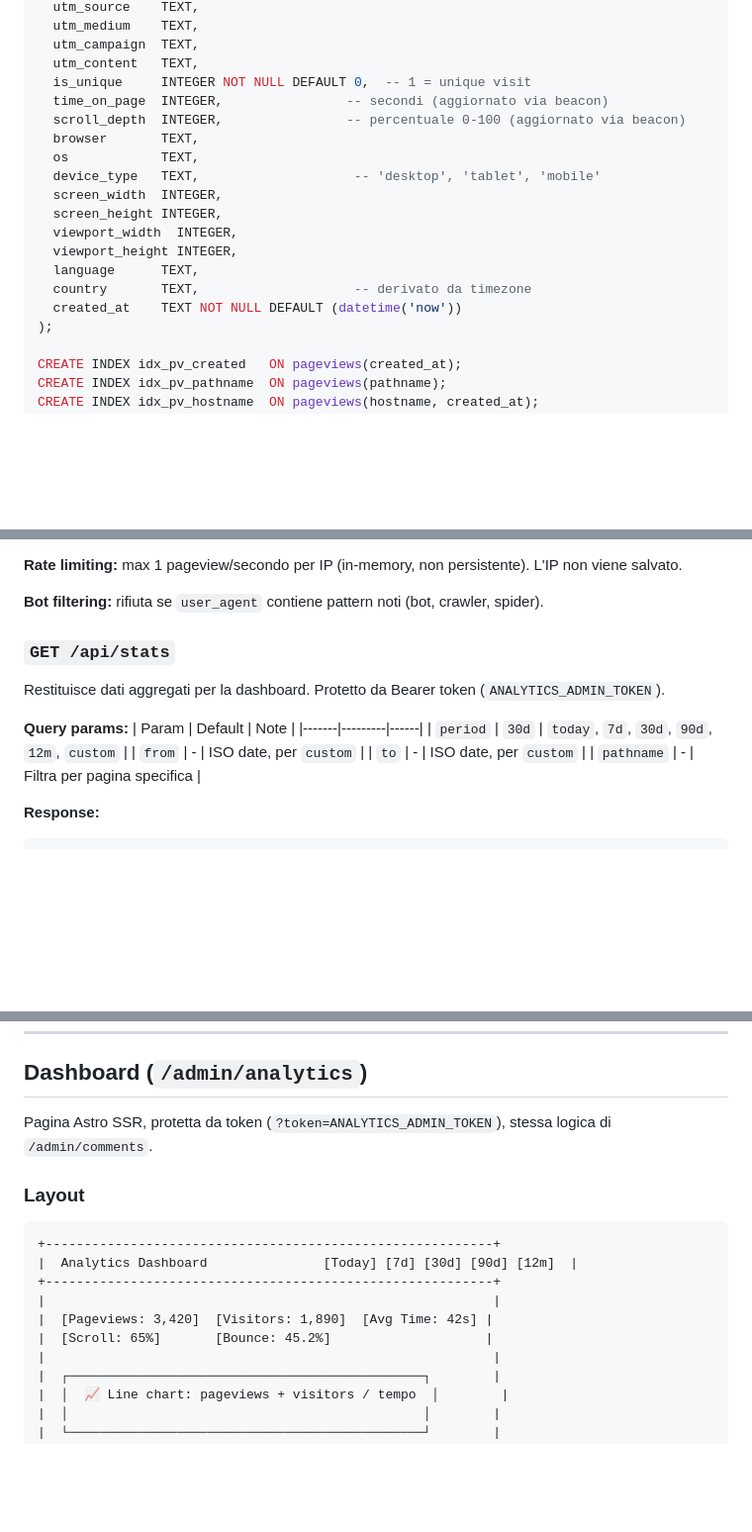
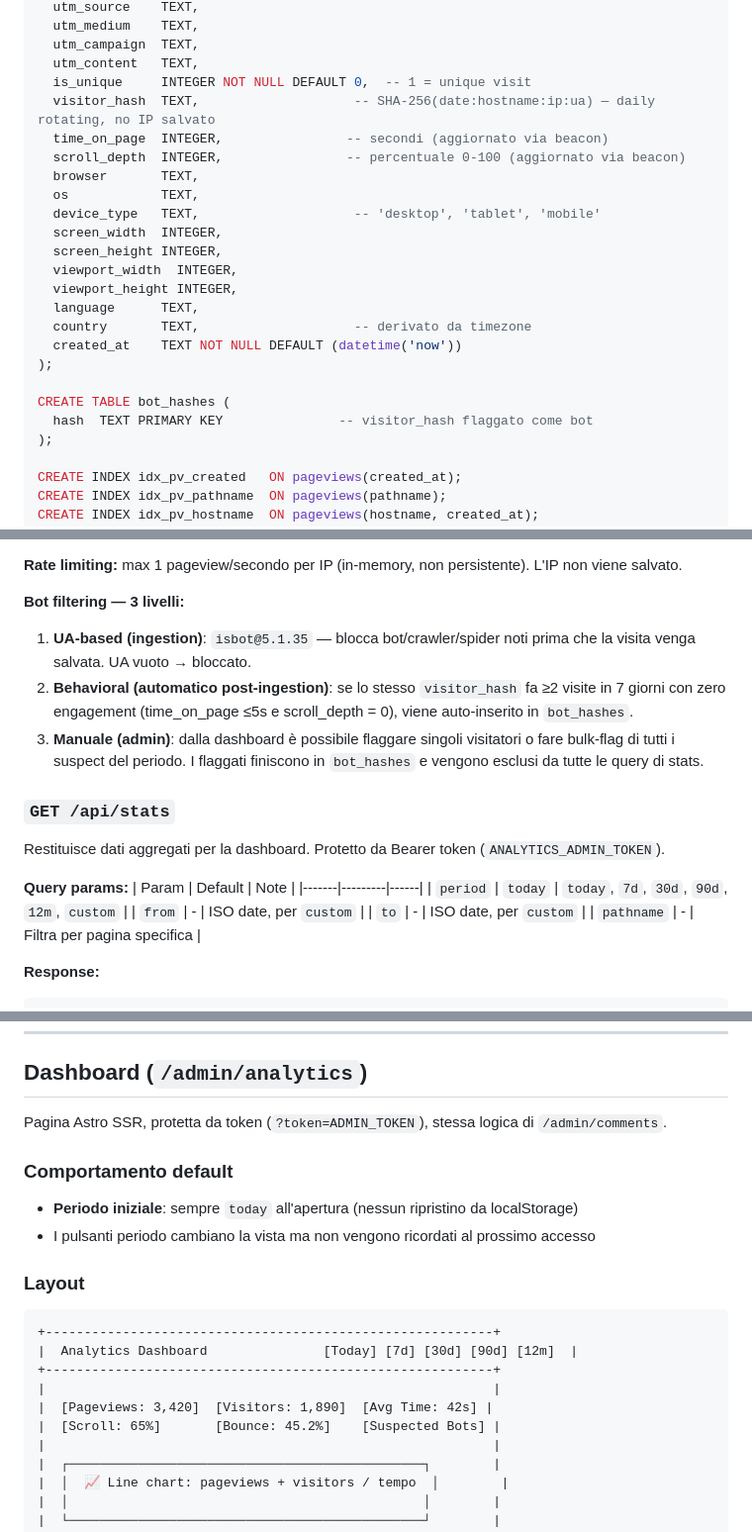
Before and after one commit to valerionarcisi/valerio-blog, a Markdown page: docs/analytics-spec.md, 3 parts joined by grey strips. Shown at 99% size. GitHub-like rendering; blank space fills up the shorter version.

```diff
--- a/docs/analytics-spec.md
+++ b/docs/analytics-spec.md
@@ -96,6 +96,7 @@ CREATE TABLE pageviews (
   utm_campaign  TEXT,
   utm_content   TEXT,
   is_unique     INTEGER NOT NULL DEFAULT 0,  -- 1 = unique visit
+  visitor_hash  TEXT,                    -- SHA-256(date:hostname:ip:ua) — daily rotating, no IP salvato
   time_on_page  INTEGER,                -- secondi (aggiornato via beacon)
   scroll_depth  INTEGER,                -- percentuale 0-100 (aggiornato via beacon)
   browser       TEXT,
@@ -108,6 +109,10 @@ CREATE TABLE pageviews (
   language      TEXT,
   country       TEXT,                    -- derivato da timezone
   created_at    TEXT NOT NULL DEFAULT (datetime('now'))
+);
+
+CREATE TABLE bot_hashes (
+  hash  TEXT PRIMARY KEY               -- visitor_hash flaggato come bot
 );
 
 CREATE INDEX idx_pv_created   ON pageviews(created_at);
@@ -179,7 +184,10 @@ Riceve un pageview dal tracking script.
 
 **Rate limiting:** max 1 pageview/secondo per IP (in-memory, non persistente). L'IP non viene salvato.
 
-**Bot filtering:** rifiuta se `user_agent` contiene pattern noti (bot, crawler, spider).
+**Bot filtering — 3 livelli:**
+1. **UA-based (ingestion)**: `isbot@5.1.35` — blocca bot/crawler/spider noti prima che la visita venga salvata. UA vuoto → bloccato.
+2. **Behavioral (automatico post-ingestion)**: se lo stesso `visitor_hash` fa ≥2 visite in 7 giorni con zero engagement (time_on_page ≤5s e scroll_depth = 0), viene auto-inserito in `bot_hashes`.
+3. **Manuale (admin)**: dalla dashboard è possibile flaggare singoli visitatori o fare bulk-flag di tutti i suspect del periodo. I flaggati finiscono in `bot_hashes` e vengono esclusi da tutte le query di stats.
 
 ### `GET /api/stats`
 
@@ -188,7 +196,7 @@ Restituisce dati aggregati per la dashboard. Protetto da Bearer token (`ANALYTIC
 **Query params:**
 | Param | Default | Note |
 |-------|---------|------|
-| `period` | `30d` | `today`, `7d`, `30d`, `90d`, `12m`, `custom` |
+| `period` | `today` | `today`, `7d`, `30d`, `90d`, `12m`, `custom` |
 | `from` | - | ISO date, per `custom` |
 | `to` | - | ISO date, per `custom` |
 | `pathname` | - | Filtra per pagina specifica |
@@ -281,7 +289,12 @@ Script JS leggero (~2KB minificato) da caricare inline su ogni pagina.
 
 ## Dashboard (`/admin/analytics`)
 
-Pagina Astro SSR, protetta da token (`?token=ANALYTICS_ADMIN_TOKEN`), stessa logica di `/admin/comments`.
+Pagina Astro SSR, protetta da token (`?token=ADMIN_TOKEN`), stessa logica di `/admin/comments`.
+
+### Comportamento default
+
+- **Periodo iniziale**: sempre `today` all'apertura (nessun ripristino da localStorage)
+- I pulsanti periodo cambiano la vista ma non vengono ricordati al prossimo accesso
 
 ### Layout
 
@@ -291,7 +304,7 @@ Pagina Astro SSR, protetta da token (`?token=ANALYTICS_ADMIN_TOKEN`), stessa log
 +----------------------------------------------------------+
 |                                                          |
 |  [Pageviews: 3,420]  [Visitors: 1,890]  [Avg Time: 42s] |
-|  [Scroll: 65%]       [Bounce: 45.2%]                    |
+|  [Scroll: 65%]       [Bounce: 45.2%]    [Suspected Bots] |
 |                                                          |
 |  ┌──────────────────────────────────────────────┐        |
 |  │  📈 Line chart: pageviews + visitors / tempo  │        |
```
Also changed, not shown: other parts of docs/analytics-spec.md (+1 -1 lines), docs/training-spec.md (+40 -23 lines).
